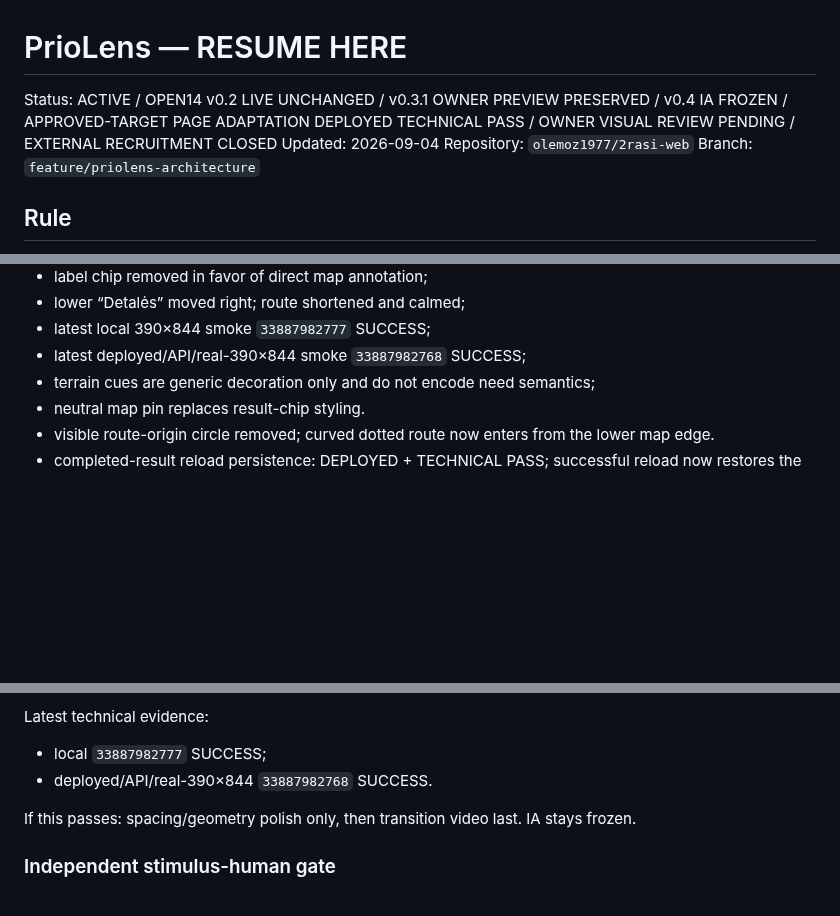
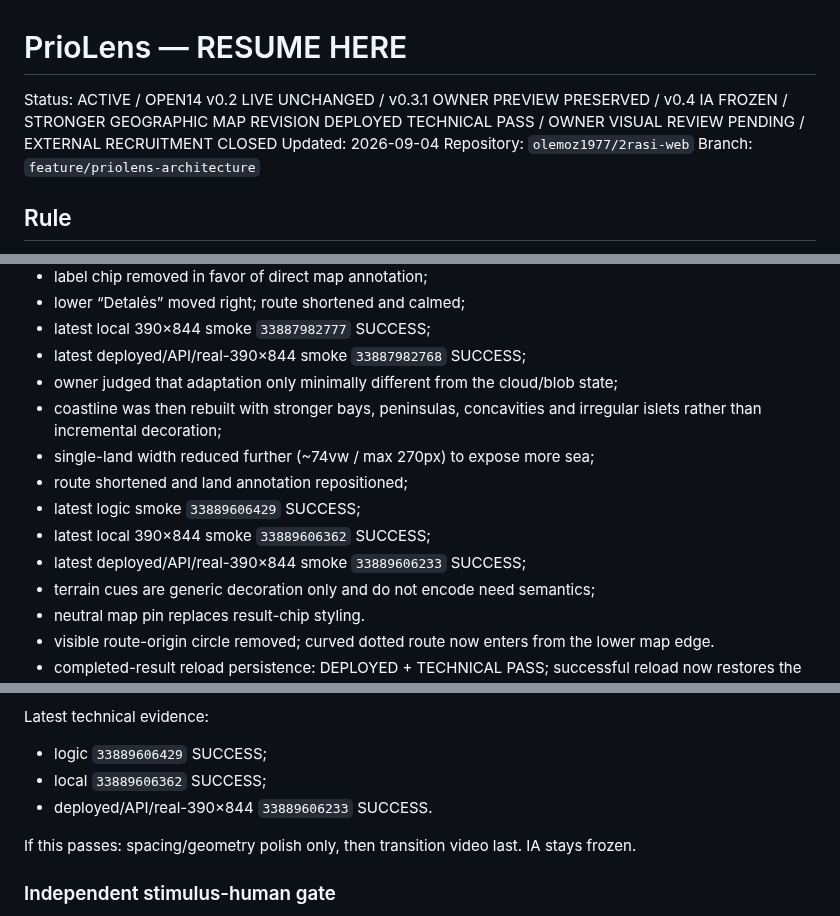
Before and after one commit to olemoz1977/2rasi-web, a Markdown page: tools/priolens/RESUME_HERE.md, 3 parts joined by grey strips. GitHub-like rendering; blank space fills up the shorter version.

Commit message:
PrioLens: advance resume to stronger geography gate

```diff
--- a/tools/priolens/RESUME_HERE.md
+++ b/tools/priolens/RESUME_HERE.md
@@ -1,6 +1,6 @@
 # PrioLens — RESUME HERE
 
-Status: ACTIVE / OPEN14 v0.2 LIVE UNCHANGED / v0.3.1 OWNER PREVIEW PRESERVED / v0.4 IA FROZEN / APPROVED-TARGET PAGE ADAPTATION DEPLOYED TECHNICAL PASS / OWNER VISUAL REVIEW PENDING / EXTERNAL RECRUITMENT CLOSED
+Status: ACTIVE / OPEN14 v0.2 LIVE UNCHANGED / v0.3.1 OWNER PREVIEW PRESERVED / v0.4 IA FROZEN / STRONGER GEOGRAPHIC MAP REVISION DEPLOYED TECHNICAL PASS / OWNER VISUAL REVIEW PENDING / EXTERNAL RECRUITMENT CLOSED
 Updated: 2026-09-04
 Repository: `olemoz1977/2rasi-web`
 Branch: `feature/priolens-architecture`
@@ -321,6 +321,13 @@ Do not reintroduce a `slice(0,2)` cap on a valid 3/3 focus or 3/3 background set
 - lower “Detalės” moved right; route shortened and calmed;
 - latest local 390×844 smoke `33887982777` SUCCESS;
 - latest deployed/API/real-390×844 smoke `33887982768` SUCCESS;
+- owner judged that adaptation only minimally different from the cloud/blob state;
+- coastline was then rebuilt with stronger bays, peninsulas, concavities and irregular islets rather than incremental decoration;
+- single-land width reduced further (~74vw / max 270px) to expose more sea;
+- route shortened and land annotation repositioned;
+- latest logic smoke `33889606429` SUCCESS;
+- latest local 390×844 smoke `33889606362` SUCCESS;
+- latest deployed/API/real-390×844 smoke `33889606233` SUCCESS;
 - terrain cues are generic decoration only and do not encode need semantics;
 - neutral map pin replaces result-chip styling.
 - visible route-origin circle removed; curved dotted route now enters from the lower map edge.
@@ -360,8 +367,9 @@ Review only:
 7. does the lower scene visually belong with the minimalist ship above.
 
 Latest technical evidence:
-- local `33887982777` SUCCESS;
-- deployed/API/real-390×844 `33887982768` SUCCESS.
+- logic `33889606429` SUCCESS;
+- local `33889606362` SUCCESS;
+- deployed/API/real-390×844 `33889606233` SUCCESS.
 
 If this passes: spacing/geometry polish only, then transition video last. IA stays frozen.
 
```
